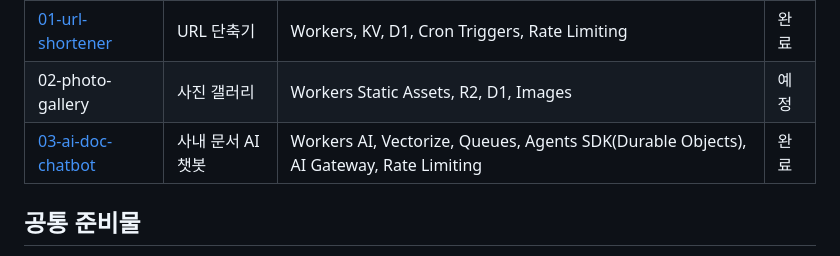
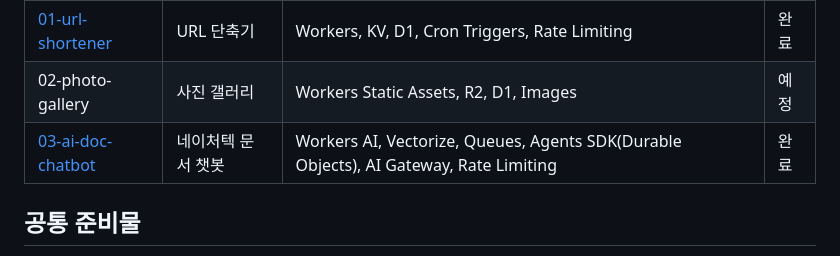
Before and after one commit to csnam-nature/CloudFlareStudy, a Markdown page: README.md, the part around the change. Rendered like a GitHub page.

```diff
--- a/README.md
+++ b/README.md
@@ -7,7 +7,7 @@ Cloudflare 개발자 플랫폼을 미니 프로젝트로 익히는 학습 저장
 | --- | --- | --- | --- |
 | [01-url-shortener](./01-url-shortener) | URL 단축기 | Workers, KV, D1, Cron Triggers, Rate Limiting | 완료 |
 | 02-photo-gallery | 사진 갤러리 | Workers Static Assets, R2, D1, Images | 예정 |
-| [03-ai-doc-chatbot](./03-ai-doc-chatbot) | 사내 문서 AI 챗봇 | Workers AI, Vectorize, Queues, Agents SDK(Durable Objects), AI Gateway, Rate Limiting | 완료 |
+| [03-ai-doc-chatbot](./03-ai-doc-chatbot) | 네이처텍 문서 챗봇 | Workers AI, Vectorize, Queues, Agents SDK(Durable Objects), AI Gateway, Rate Limiting | 완료 |
 
 ## 공통 준비물
 
```
Also changed, not shown: 03-ai-doc-chatbot/README.md (+40 -9 lines), 03-ai-doc-chatbot/docs/chat.png, 16 other files.
